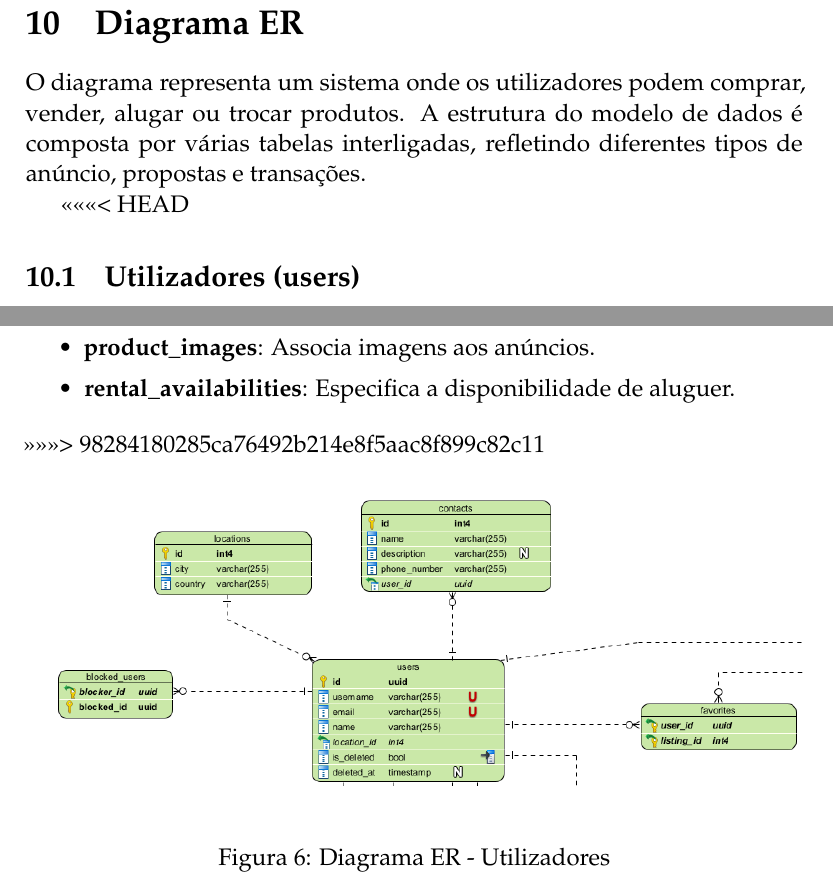
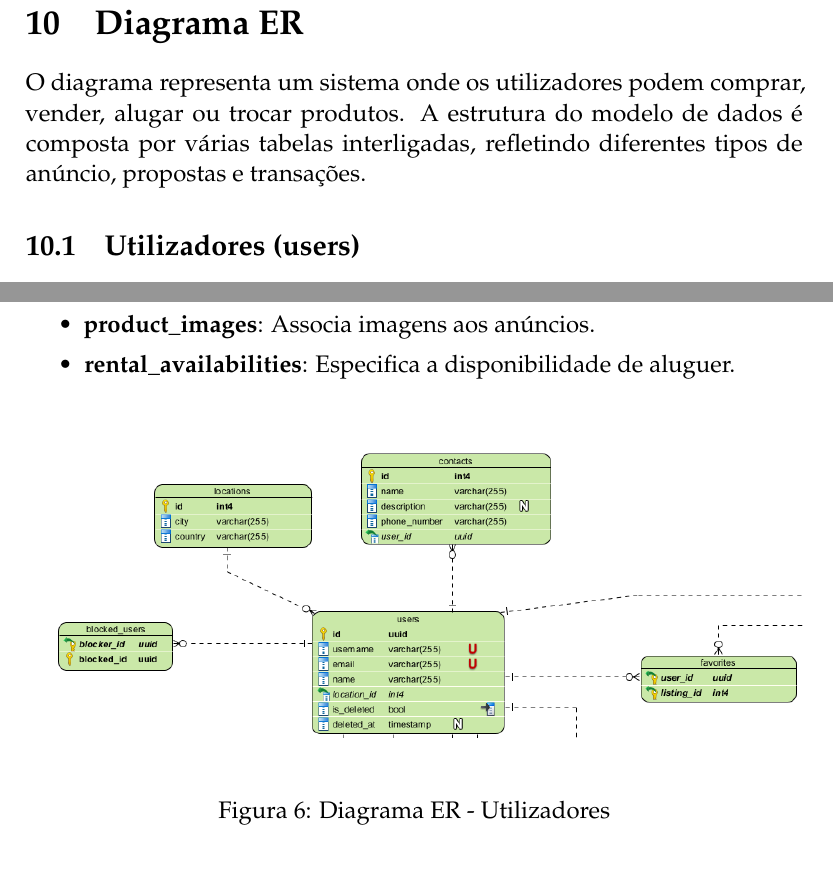
Before and after one commit to Basiiii/Vizzy, a LaTeX document (specification/relatorio-pds/essay.tex): two parts of pages 22 and 25 of 46, joined at a grey line, cut so that both start at the same text. Compiled offline with pdfLaTeX.

Commit message:
Resolver confilto

```diff
--- a/specification/relatorio-pds/essay.tex
+++ b/specification/relatorio-pds/essay.tex
@@ -527,10 +527,10 @@ O processo pode resultar em dois desfechos:
 O diagrama representa um sistema onde os utilizadores podem comprar, vender, alugar ou trocar produtos. A estrutura do modelo de dados é composta por várias tabelas interligadas, refletindo diferentes tipos de anúncio, propostas e transações.
 
 
-<<<<<<< HEAD
+
 \subsection{\textbf{Utilizadores (users)}}
 Os utilizadores terão como dados um \textit{username}, um email e o seu nome. Para além disso terão números de contacto e uma localização associados e também uma lista de utilizadores bloqueados e de anúncios favoritos.
-=======
+
 
 
 \subsection{\textbf{Principais Tabelas e Relações}}
@@ -645,7 +645,6 @@ Os utilizadores terão como dados um \textit{username}, um email e o seu nome. P
 	\item \textbf{product\_images}: Associa imagens aos anúncios.
 	\item \textbf{rental\_availabilities}: Especifica a disponibilidade de aluguer.
 \end{itemize}
->>>>>>> 98284180285ca76492b214e8f5aac8f899c82c11
 
 \begin{figure}[ht]
 	\centering
```
